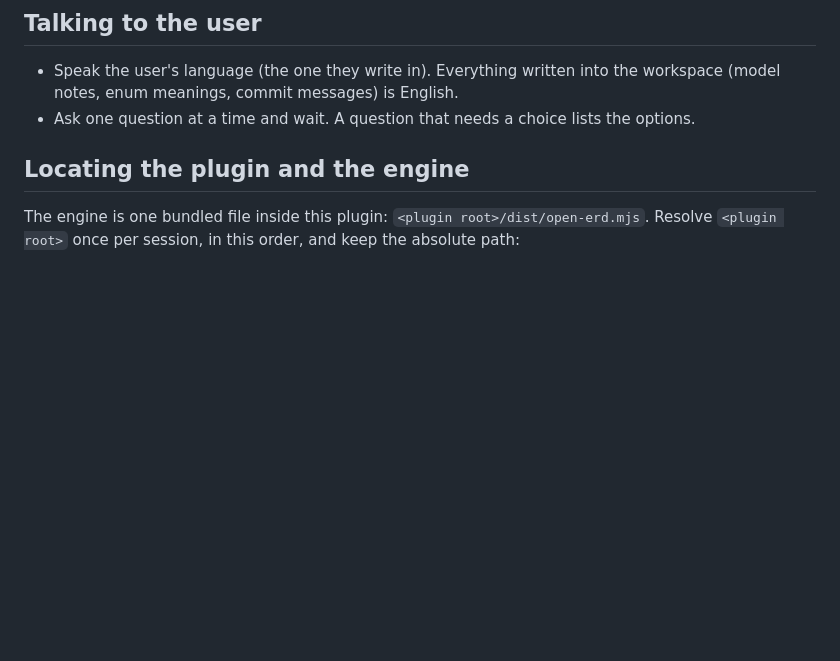
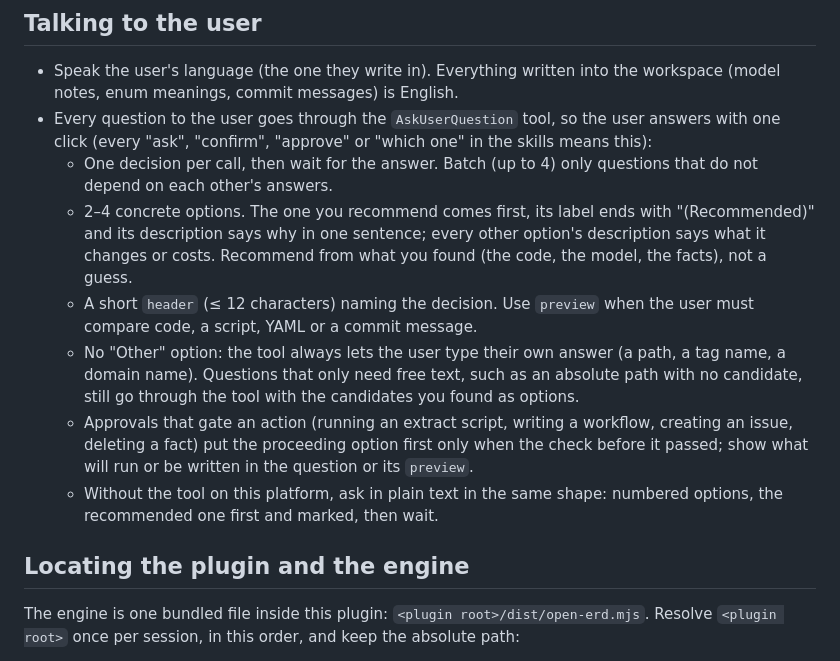
Before and after one commit to TOMOSIA-VIETNAM/open-erd, a Markdown page: skills/_shared/rules.md, the part around the change. Drawn GitHub-style; blank space fills up the shorter version.

Commit message:
feat(skills): ask the user through AskUserQuestion with a recommended option
Every question in the open-erd skills goes through the question tool: one
decision per call, 2-4 options with the recommended one first and its
reason, previews for scripts and YAML; plain numbered options where the
platform has no such tool.

```diff
--- a/skills/_shared/rules.md
+++ b/skills/_shared/rules.md
@@ -6,8 +6,27 @@ Read this before acting. Each `SKILL.md` adds its own steps on top.
 
 - Speak the user's language (the one they write in). Everything written into
   the workspace (model notes, enum meanings, commit messages) is English.
-- Ask one question at a time and wait. A question that needs a choice lists the
-  options.
+- Every question to the user goes through the `AskUserQuestion` tool, so the
+  user answers with one click (every "ask", "confirm", "approve" or "which
+  one" in the skills means this):
+  - One decision per call, then wait for the answer. Batch (up to 4) only
+    questions that do not depend on each other's answers.
+  - 2–4 concrete options. The one you recommend comes first, its label ends
+    with "(Recommended)" and its description says why in one sentence; every
+    other option's description says what it changes or costs. Recommend from
+    what you found (the code, the model, the facts), not a guess.
+  - A short `header` (≤ 12 characters) naming the decision. Use `preview`
+    when the user must compare code, a script, YAML or a commit message.
+  - No "Other" option: the tool always lets the user type their own answer
+    (a path, a tag name, a domain name). Questions that only need free text,
+    such as an absolute path with no candidate, still go through the tool
+    with the candidates you found as options.
+  - Approvals that gate an action (running an extract script, writing a
+    workflow, creating an issue, deleting a fact) put the proceeding option
+    first only when the check before it passed; show what will run or be
+    written in the question or its `preview`.
+  - Without the tool on this platform, ask in plain text in the same shape:
+    numbered options, the recommended one first and marked, then wait.
 
 ## Locating the plugin and the engine
 
```
Also changed, not shown: adapters/root.md (+1 -1 lines).
